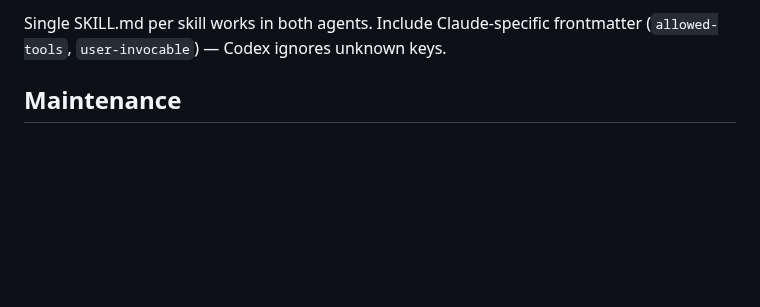
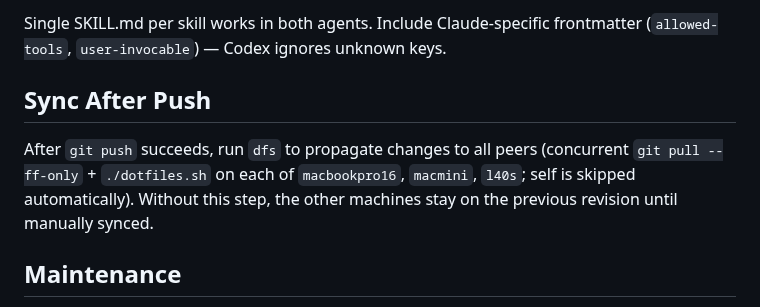
Before and after one commit to chrisliu298/dotfiles, a Markdown page: CLAUDE.md, the part around the change. Drawn GitHub-style; blank space fills up the shorter version.

Commit message:
Add sync-after-push rule to CLAUDE.md and AGENTS.md

```diff
--- a/CLAUDE.md
+++ b/CLAUDE.md
@@ -66,6 +66,14 @@ Single SKILL.md per skill works in both agents. Include Claude-specific frontmat
 
 </important>
 
+<important if="you are committing and pushing changes to this repo">
+
+## Sync After Push
+
+After `git push` succeeds, run `dfs` to propagate changes to all peers (concurrent `git pull --ff-only` + `./dotfiles.sh` on each of `macbookpro16`, `macmini`, `l40s`; self is skipped automatically). Without this step, the other machines stay on the previous revision until manually synced.
+
+</important>
+
 <important if="you are modifying CLAUDE.md, AGENTS.md, README.md, or project structure">
 
 ## Maintenance
```
Also changed, not shown: AGENTS.md (+1 -0 lines).
